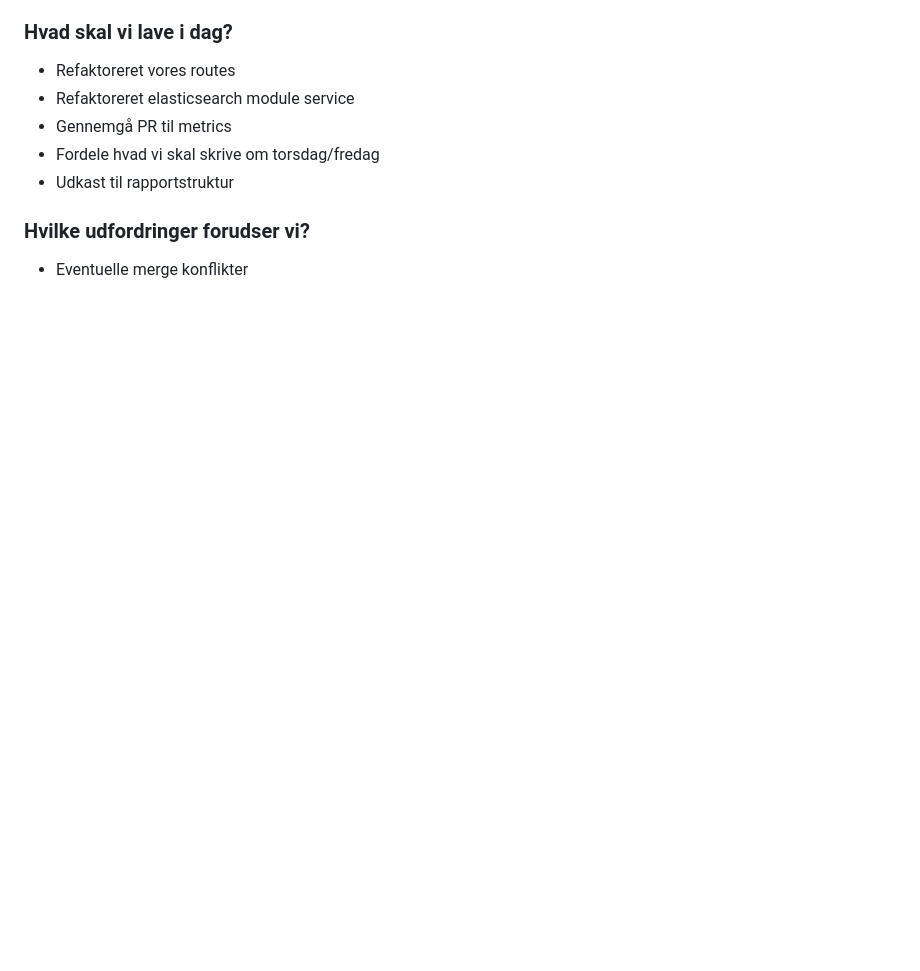
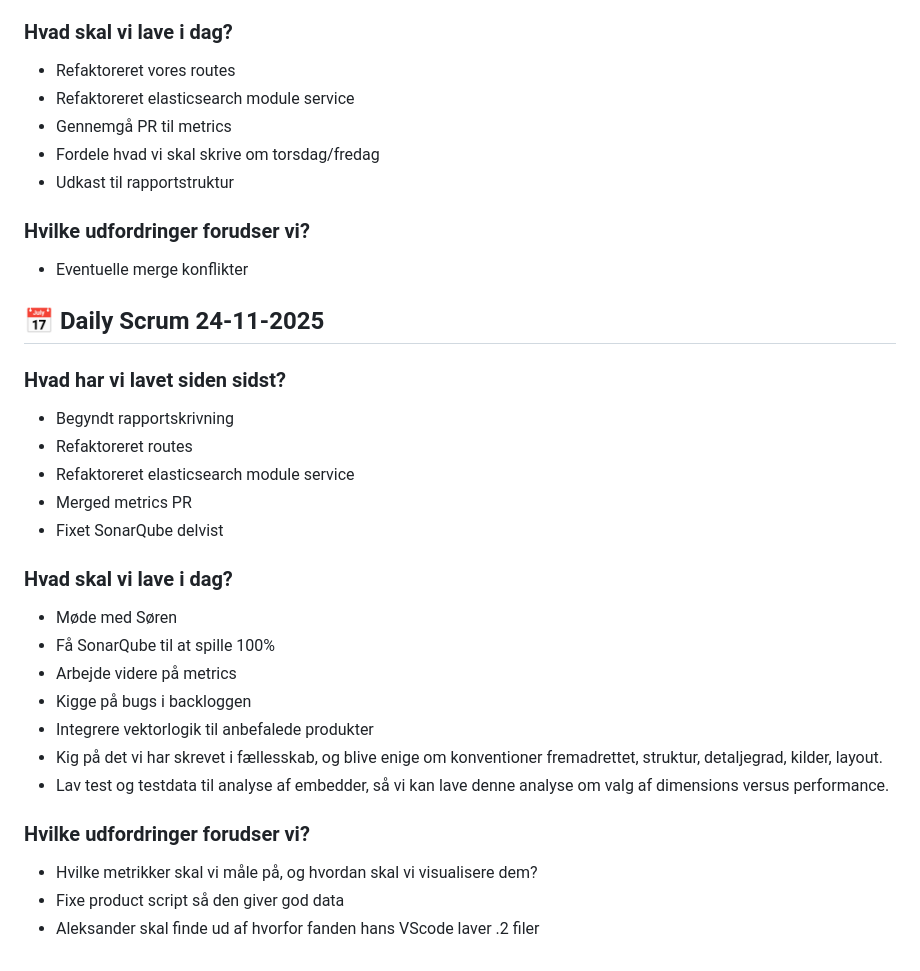
Before and after one commit to alphasearchinc/AI-search, a Markdown page: docs/daily_scrum.md, the part around the change. GitHub-like rendering; blank space fills up the shorter version.

Commit message:
Daily scrum 24-11/2025

```diff
--- a/docs/daily_scrum.md
+++ b/docs/daily_scrum.md
@@ -149,3 +149,25 @@
  - Udkast til rapportstruktur
 ### Hvilke udfordringer forudser vi?
  - Eventuelle merge konflikter
+
+
+## 📅 Daily Scrum 24-11-2025
+
+### Hvad har vi lavet siden sidst?
+ - Begyndt rapportskrivning
+ - Refaktoreret routes
+ - Refaktoreret elasticsearch module service
+ - Merged metrics PR
+ - Fixet SonarQube delvist
+### Hvad skal vi lave i dag?
+ - Møde med Søren
+ - Få SonarQube til at spille 100%
+ - Arbejde videre på metrics
+ - Kigge på bugs i backloggen
+ - Integrere vektorlogik til anbefalede produkter
+ - Kig på det vi har skrevet i fællesskab, og blive enige om konventioner fremadrettet, struktur, detaljegrad, kilder, layout.
+ - Lav test og testdata til analyse af embedder, så vi kan lave denne analyse om valg af dimensions versus performance.
+### Hvilke udfordringer forudser vi?
+ - Hvilke metrikker skal vi måle på, og hvordan skal vi visualisere dem?
+ - Fixe product script så den giver god data
+ - Aleksander skal finde ud af hvorfor fanden hans VScode laver .2 filer
```
